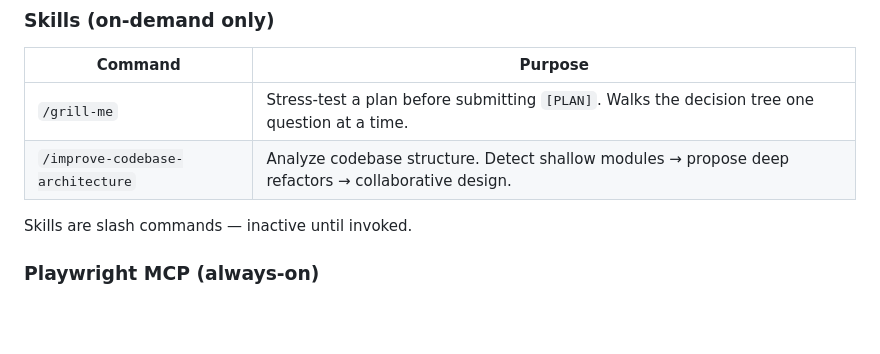
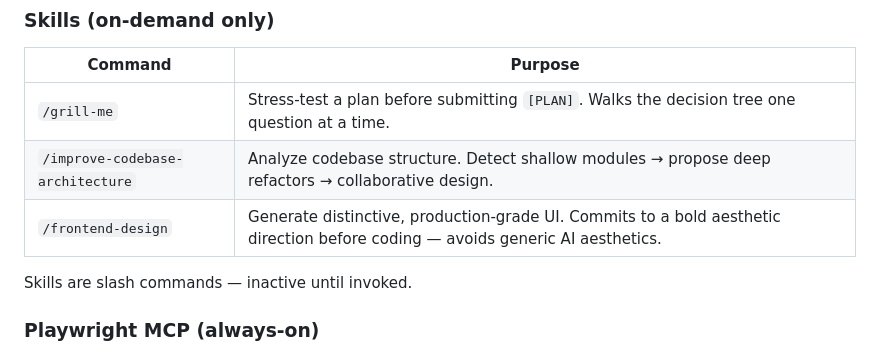
Before and after one commit to JunDeve/ai-common-rules, a Markdown page: README.md, the part around the change. Rendered like a GitHub page; blank space fills up the shorter version.

```diff
--- a/README.md
+++ b/README.md
@@ -68,6 +68,7 @@ Once uploaded, the plugin appears under **Personal Plugins** in the sidebar —
 |---|---|
 | `/grill-me` | Stress-test a plan before submitting `[PLAN]`. Walks the decision tree one question at a time. |
 | `/improve-codebase-architecture` | Analyze codebase structure. Detect shallow modules → propose deep refactors → collaborative design. |
+| `/frontend-design` | Generate distinctive, production-grade UI. Commits to a bold aesthetic direction before coding — avoids generic AI aesthetics. |
 
 Skills are slash commands — inactive until invoked.
 
```
Also changed, not shown: skills/frontend-design/SKILL.md (added, +44 -0 lines).
